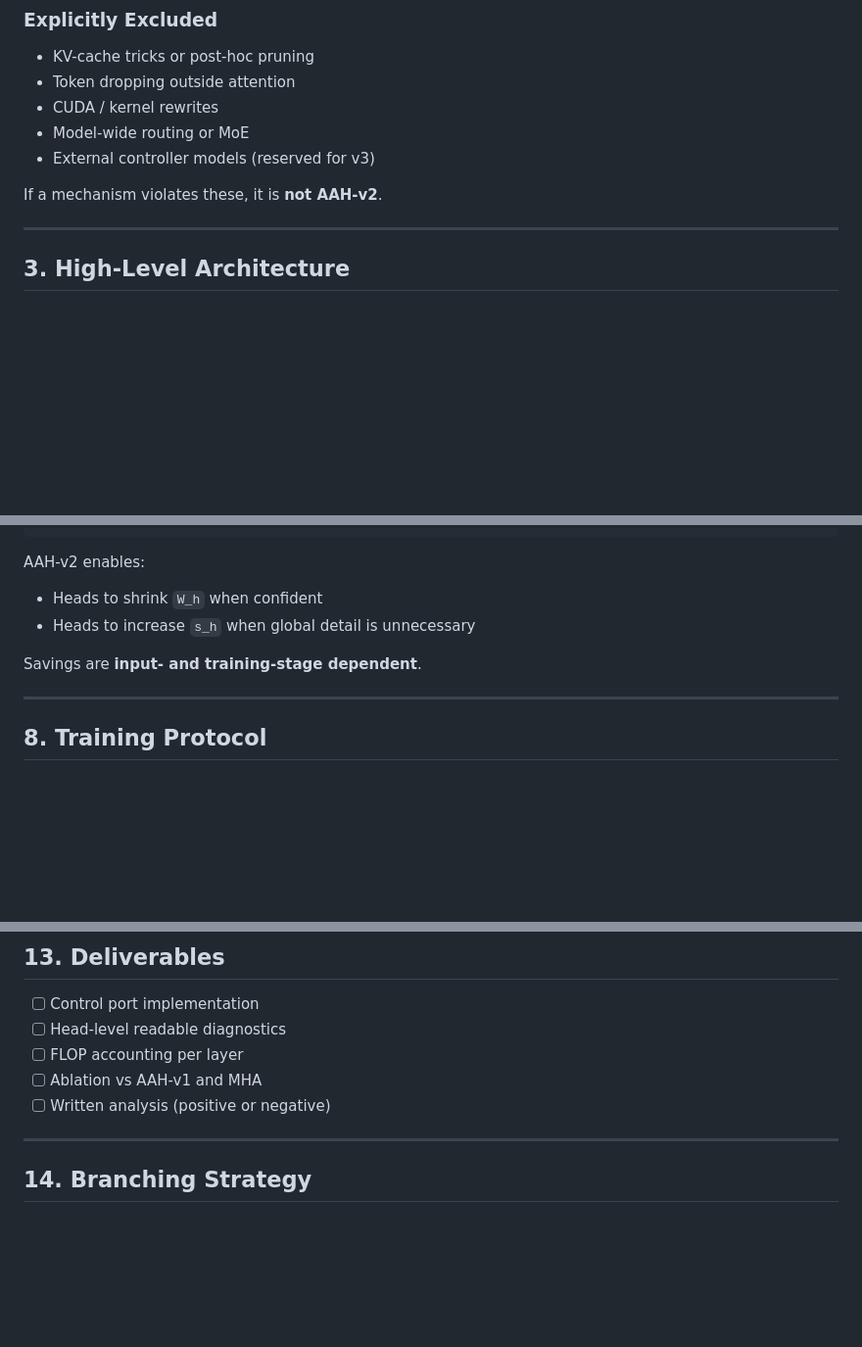
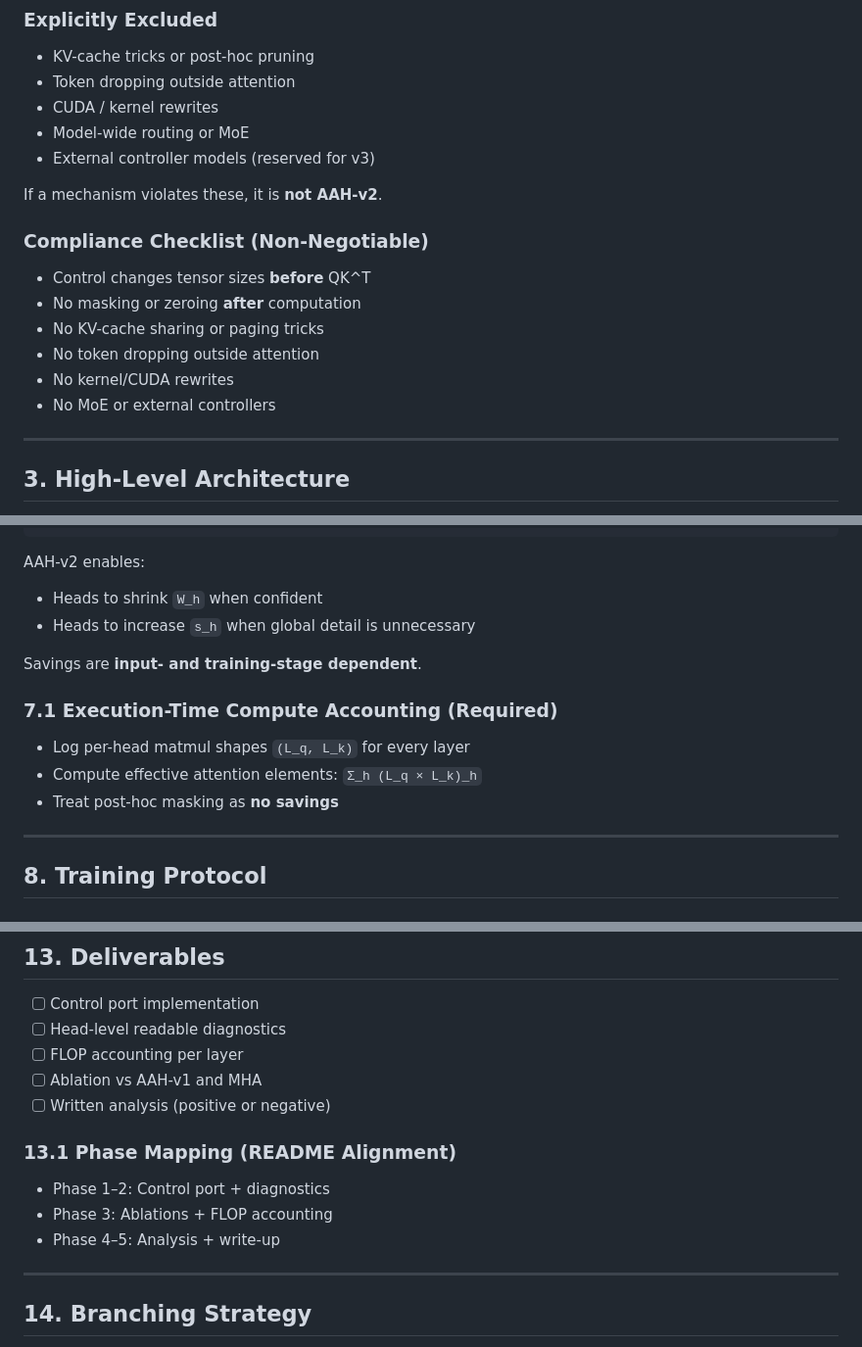
Before and after one commit to Zimmer061310/Asymmetric-Attention-Heads, a Markdown page: aah_v_2_research_implementation_plan.md, 3 parts joined by grey strips. Shown at 98% size. Drawn GitHub-style; blank space fills up the shorter version.

Commit message:
Update AAH-v2 plan constraints and accounting
Co-Authored-By: Warp <agent@warp.dev>

```diff
--- a/aah_v_2_research_implementation_plan.md
+++ b/aah_v_2_research_implementation_plan.md
@@ -51,6 +51,14 @@ This question is answered **only if**:
 - External controller models (reserved for v3)
 
 If a mechanism violates these, it is **not AAH-v2**.
+
+### Compliance Checklist (Non-Negotiable)
+- Control changes tensor sizes **before** QK^T
+- No masking or zeroing **after** computation
+- No KV-cache sharing or paging tricks
+- No token dropping outside attention
+- No kernel/CUDA rewrites
+- No MoE or external controllers
 
 ---
 
@@ -142,6 +150,11 @@ AAH-v2 enables:
 
 Savings are **input- and training-stage dependent**.
 
+### 7.1 Execution-Time Compute Accounting (Required)
+- Log per-head matmul shapes `(L_q, L_k)` for every layer
+- Compute effective attention elements: `Σ_h (L_q × L_k)_h`
+- Treat post-hoc masking as **no savings**
+
 ---
 
 ## 8. Training Protocol
@@ -208,6 +221,11 @@ AAH-v2 defines the **upper bound of what internal control can achieve**.
 - [ ] Ablation vs AAH-v1 and MHA
 - [ ] Written analysis (positive or negative)
 
+### 13.1 Phase Mapping (README Alignment)
+- Phase 1–2: Control port + diagnostics
+- Phase 3: Ablations + FLOP accounting
+- Phase 4–5: Analysis + write-up
+
 ---
 
 ## 14. Branching Strategy
```
